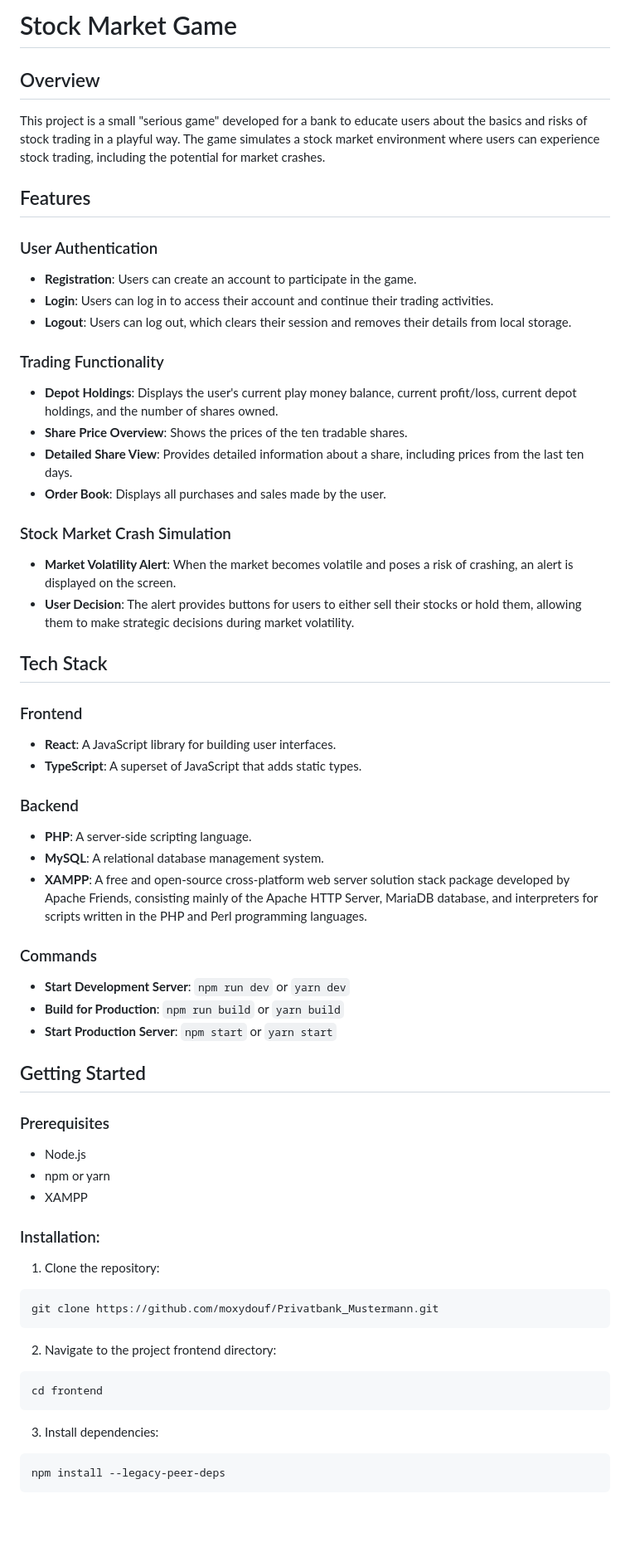
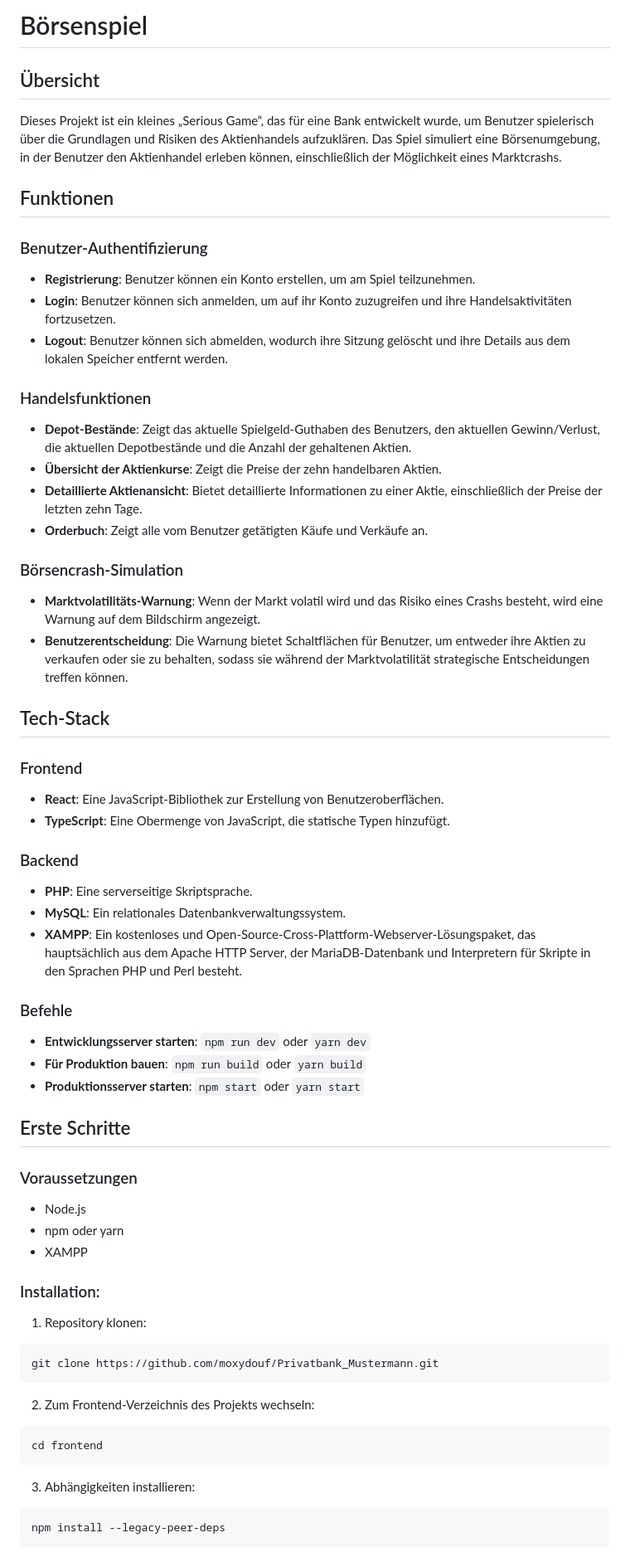
Before and after one commit to moxydouf/Privatbank_Mustermann, a Markdown page: README.md, the part around the change printed below. Shown: that part at 83% size. GitHub-like rendering; blank space fills up the shorter version.

````diff
--- a/README.md
+++ b/README.md
@@ -1,67 +1,67 @@
-# Stock Market Game
+# Börsenspiel
 
-## Overview
+## Übersicht
 
-This project is a small "serious game" developed for a bank to educate users about the basics and risks of stock trading in a playful way. The game simulates a stock market environment where users can experience stock trading, including the potential for market crashes.
+Dieses Projekt ist ein kleines „Serious Game“, das für eine Bank entwickelt wurde, um Benutzer spielerisch über die Grundlagen und Risiken des Aktienhandels aufzuklären. Das Spiel simuliert eine Börsenumgebung, in der Benutzer den Aktienhandel erleben können, einschließlich der Möglichkeit eines Marktcrashs.
 
-## Features
+## Funktionen
 
-### User Authentication
+### Benutzer-Authentifizierung
 
-- **Registration**: Users can create an account to participate in the game.
-- **Login**: Users can log in to access their account and continue their trading activities.
-- **Logout**: Users can log out, which clears their session and removes their details from local storage.
+- **Registrierung**: Benutzer können ein Konto erstellen, um am Spiel teilzunehmen.
+- **Login**: Benutzer können sich anmelden, um auf ihr Konto zuzugreifen und ihre Handelsaktivitäten fortzusetzen.
+- **Logout**: Benutzer können sich abmelden, wodurch ihre Sitzung gelöscht und ihre Details aus dem lokalen Speicher entfernt werden.
 
-### Trading Functionality
+### Handelsfunktionen
 
-- **Depot Holdings**: Displays the user's current play money balance, current profit/loss, current depot holdings, and the number of shares owned.
-- **Share Price Overview**: Shows the prices of the ten tradable shares.
-- **Detailed Share View**: Provides detailed information about a share, including prices from the last ten days.
-- **Order Book**: Displays all purchases and sales made by the user.
+- **Depot-Bestände**: Zeigt das aktuelle Spielgeld-Guthaben des Benutzers, den aktuellen Gewinn/Verlust, die aktuellen Depotbestände und die Anzahl der gehaltenen Aktien.
+- **Übersicht der Aktienkurse**: Zeigt die Preise der zehn handelbaren Aktien.
+- **Detaillierte Aktienansicht**: Bietet detaillierte Informationen zu einer Aktie, einschließlich der Preise der letzten zehn Tage.
+- **Orderbuch**: Zeigt alle vom Benutzer getätigten Käufe und Verkäufe an.
 
-### Stock Market Crash Simulation
+### Börsencrash-Simulation
 
-- **Market Volatility Alert**: When the market becomes volatile and poses a risk of crashing, an alert is displayed on the screen.
-- **User Decision**: The alert provides buttons for users to either sell their stocks or hold them, allowing them to make strategic decisions during market volatility.
+- **Marktvolatilitäts-Warnung**: Wenn der Markt volatil wird und das Risiko eines Crashs besteht, wird eine Warnung auf dem Bildschirm angezeigt.
+- **Benutzerentscheidung**: Die Warnung bietet Schaltflächen für Benutzer, um entweder ihre Aktien zu verkaufen oder sie zu behalten, sodass sie während der Marktvolatilität strategische Entscheidungen treffen können.
 
-## Tech Stack
+## Tech-Stack
 
 ### Frontend
 
-- **React**: A JavaScript library for building user interfaces.
-- **TypeScript**: A superset of JavaScript that adds static types.
+- **React**: Eine JavaScript-Bibliothek zur Erstellung von Benutzeroberflächen.
+- **TypeScript**: Eine Obermenge von JavaScript, die statische Typen hinzufügt.
 
 ### Backend
 
-- **PHP**: A server-side scripting language.
-- **MySQL**: A relational database management system.
-- **XAMPP**: A free and open-source cross-platform web server solution stack package developed by Apache Friends, consisting mainly of the Apache HTTP Server, MariaDB database, and interpreters for scripts written in the PHP and Perl programming languages.
+- **PHP**: Eine serverseitige Skriptsprache.
+- **MySQL**: Ein relationales Datenbankverwaltungssystem.
+- **XAMPP**: Ein kostenloses und Open-Source-Cross-Plattform-Webserver-Lösungspaket, das hauptsächlich aus dem Apache HTTP Server, der MariaDB-Datenbank und Interpretern für Skripte in den Sprachen PHP und Perl besteht.
 
-### Commands
+### Befehle
 
-- **Start Development Server**: `npm run dev` or `yarn dev`
-- **Build for Production**: `npm run build` or `yarn build`
-- **Start Production Server**: `npm start` or `yarn start`
+- **Entwicklungsserver starten**: `npm run dev` oder `yarn dev`
+- **Für Produktion bauen**: `npm run build` oder `yarn build`
+- **Produktionsserver starten**: `npm start` oder `yarn start`
 
-## Getting Started
+## Erste Schritte
 
-### Prerequisites
+### Voraussetzungen
 
 - Node.js
-- npm or yarn
+- npm oder yarn
 - XAMPP
 
 ### Installation:
 
-1.	Clone the repository:
+1. Repository klonen:
  ```sh
 git clone https://github.com/moxydouf/Privatbank_Mustermann.git
    ```
-2. 	Navigate to the project frontend directory:
+2. Zum Frontend-Verzeichnis des Projekts wechseln:
  ```sh
 cd frontend
 ```
-3. Install dependencies:
+3. Abhängigkeiten installieren:
  ```sh
 npm install --legacy-peer-deps
 ```
````
Also changed, not shown: other parts of README.md (+35 -35 lines).
